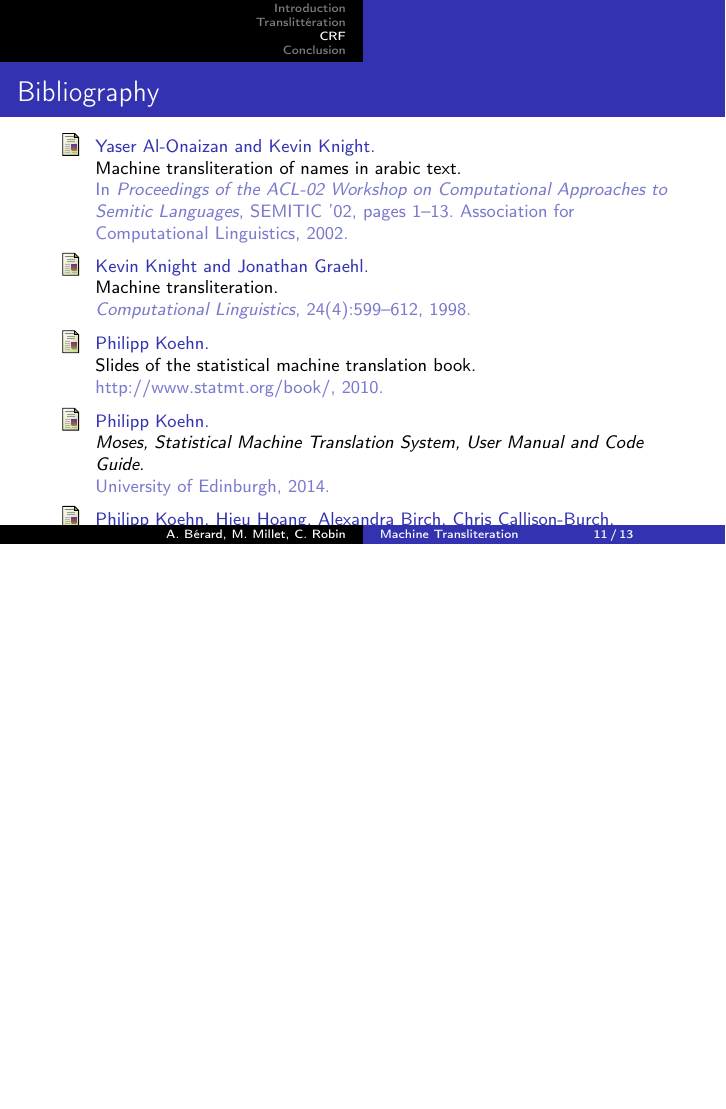
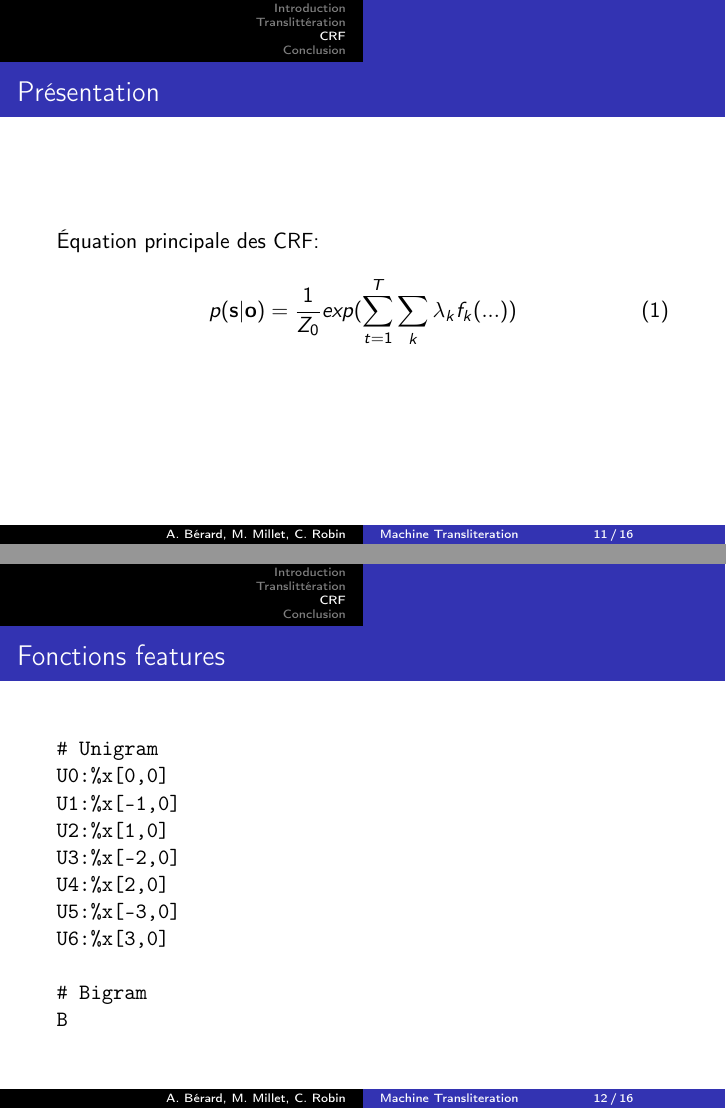
Before and after one commit to c-robin/transliteration, LaTeX slides (report/presentation.tex): page 11 of 13 before the commit and pages 11 and 12 of 16 after it, the two joined at a grey line, the shorter picture padded with empty space. Compiled offline with pdfLaTeX.

Commit message:
Rapport + pres

```diff
--- a/report/presentation.tex
+++ b/report/presentation.tex
@@ -3,6 +3,7 @@
 \usepackage[american]{babel}
 \usepackage[utf8]{inputenc}
 \usepackage[T1]{fontenc}
+\usepackage{amsmath}
 \usetheme{Copenhagen}
 \setbeamertemplate{navigation symbols}{}
 %\title[Translittération automatique]{Données Séquentielles et Symboliques: Translittération automatique}
@@ -200,3 +201,28 @@ Support $s$&Longueur $l$&Confiance $c$&Précision&Distance&Règles\\
 
 \section{CRF}
 
+\begin{frame}
+\frametitle{Présentation}
+Équation principale des CRF:
+\begin{equation}
+p(\textbf{s}|\textbf{o}) = \frac{1}{Z_0}exp(\sum_{t=1}^T\sum_k \lambda_k f_k(...))
+\label{eqcrf}
+\end{equation}
+\end{frame}
+
+\begin{frame}[fragile]
+\frametitle{Fonctions features}
+\begin{verbatim}
+# Unigram
+U0:%x[0,0]
+U1:%x[-1,0]
+U2:%x[1,0]
+U3:%x[-2,0]
+U4:%x[2,0]
+U5:%x[-3,0]
+U6:%x[3,0]
+
+# Bigram
+B
+\end{verbatim}
+\end{frame}
```
Also changed, not shown: report/report.tex (+5 -5 lines), report/presentation.tex (32 more changed lines).
